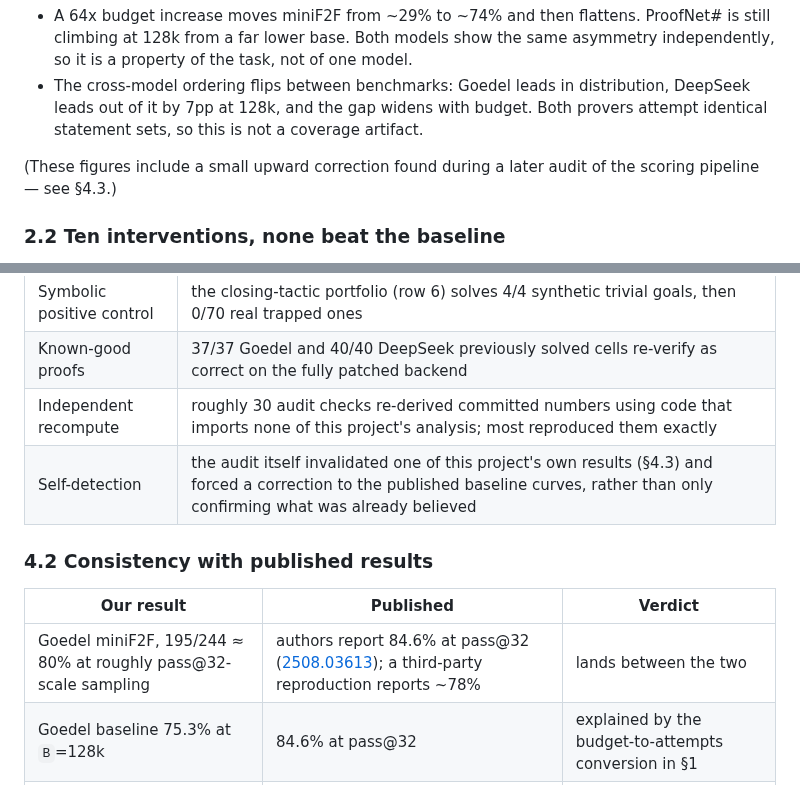
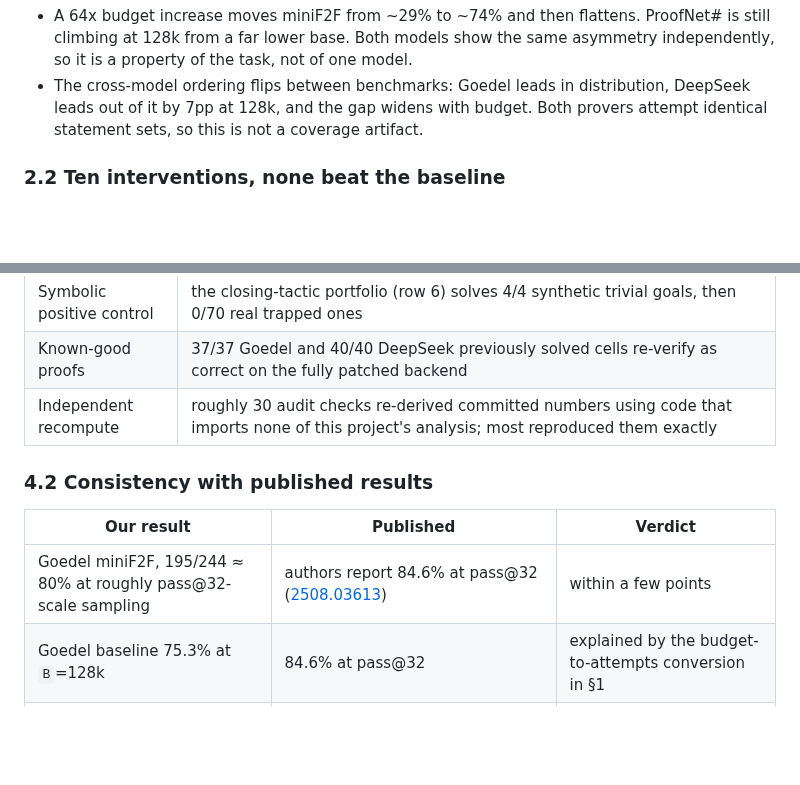
Before and after one commit to zacharyzusin/atp-budget-study, a Markdown page: README.md, 2 parts joined by grey strips. Drawn GitHub-style; blank space fills up the shorter version.

```diff
--- a/README.md
+++ b/README.md
@@ -149,9 +147,6 @@ closed.
 - The cross-model ordering flips between benchmarks: Goedel leads in distribution, DeepSeek leads
   out of it by 7pp at 128k, and the gap widens with budget. Both provers attempt identical statement
   sets, so this is not a coverage artifact.
-
-(These figures include a small upward correction found during a later audit of the scoring pipeline
-— see §4.3.)
 
 ### 2.2 Ten interventions, none beat the baseline
 
@@ -310,13 +303,12 @@ building the pipeline.
 | Symbolic positive control | the closing-tactic portfolio (row 6) solves 4/4 synthetic trivial goals, then 0/70 real trapped ones |
 | Known-good proofs | 37/37 Goedel and 40/40 DeepSeek previously solved cells re-verify as correct on the fully patched backend |
 | Independent recompute | roughly 30 audit checks re-derived committed numbers using code that imports none of this project's analysis; most reproduced them exactly |
-| Self-detection | the audit itself invalidated one of this project's own results (§4.3) and forced a correction to the published baseline curves, rather than only confirming what was already believed |
 
 ### 4.2 Consistency with published results
 
 | Our result | Published | Verdict |
 |---|---|---|
-| Goedel miniF2F, 195/244 ≈ 80% at roughly pass@32-scale sampling | authors report 84.6% at pass@32 ([2508.03613](https://arxiv.org/abs/2508.03613)); a third-party reproduction reports ~78% | lands between the two |
+| Goedel miniF2F, 195/244 ≈ 80% at roughly pass@32-scale sampling | authors report 84.6% at pass@32 ([2508.03613](https://arxiv.org/abs/2508.03613)) | within a few points |
 | Goedel baseline 75.3% at `B`=128k | 84.6% at pass@32 | explained by the budget-to-attempts conversion in §1 |
 | Retrieval hurts out of distribution | ReProver degrades on its own novel-premises split ([2306.15626](https://arxiv.org/abs/2306.15626)) | same direction |
 | Reviewer step null | intrinsic self-correction without ground truth is an established null ([2310.01798](https://arxiv.org/abs/2310.01798)) | replicates |
```
Also changed, not shown: other parts of README.md (+3 -24 lines).
